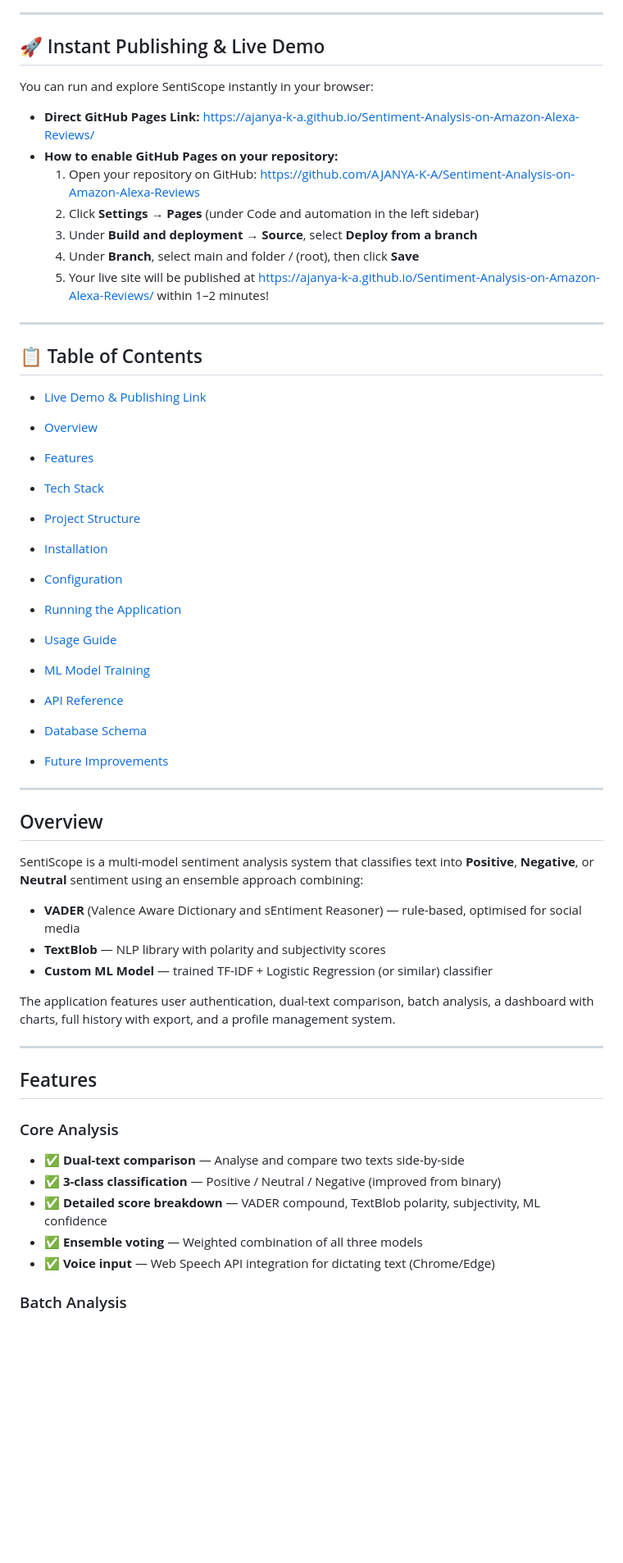
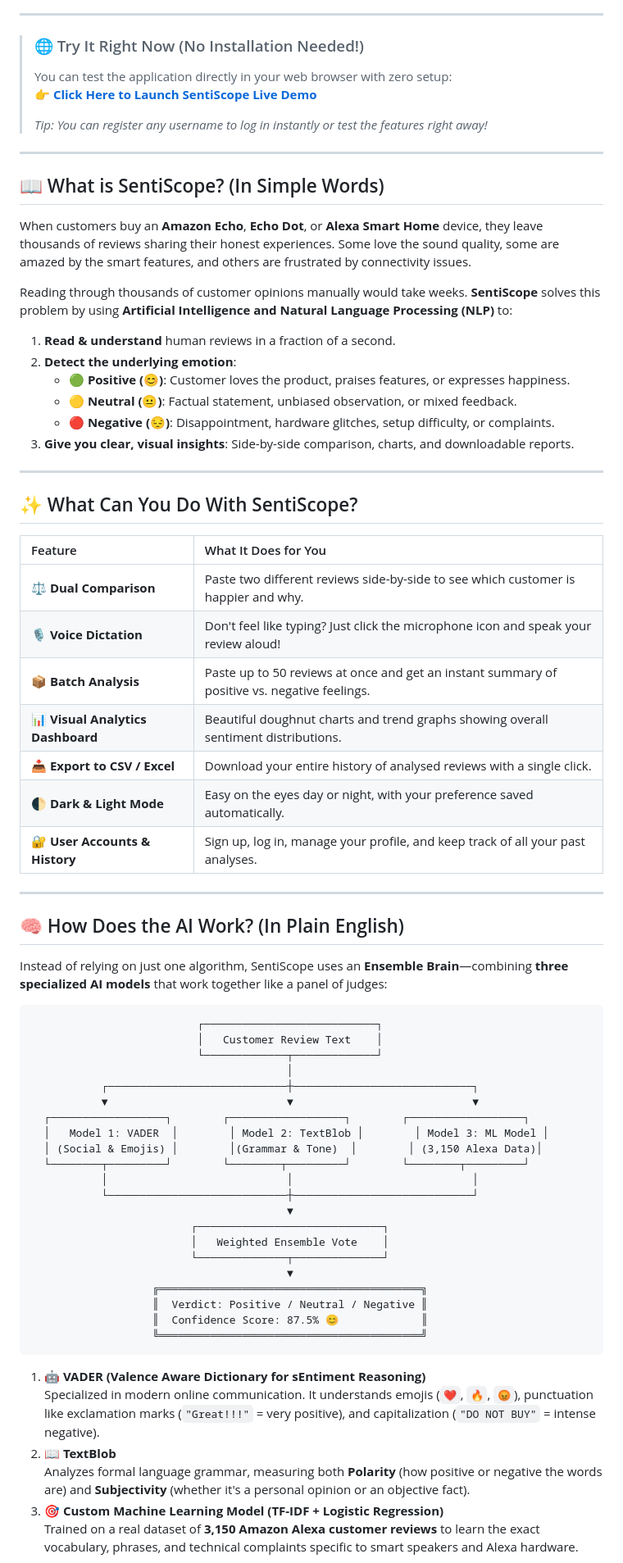
Before and after one commit to AJANYA-K-A/Sentiment-Analysis-on-Amazon-Alexa-Reviews, a Markdown page: readme.md, the part around one of its changes. Shown at 82% size. Drawn GitHub-style; blank space fills up the shorter version.

Commit message:
docs: rewrite README to be clean, simple, and human-friendly

````diff
--- a/readme.md
+++ b/readme.md
@@ -12,59 +24,76 @@ A full-stack & client-side NLP web application for multi-model sentiment analysi
 
 ---
 
-## 🚀 Instant Publishing & Live Demo
-
-You can run and explore SentiScope instantly in your browser:
-- **Direct GitHub Pages Link:** [https://ajanya-k-a.github.io/Sentiment-Analysis-on-Amazon-Alexa-Reviews/](https://ajanya-k-a.github.io/Sentiment-Analysis-on-Amazon-Alexa-Reviews/)
-- **How to enable GitHub Pages on your repository:**
-  1. Open your repository on GitHub: https://github.com/AJANYA-K-A/Sentiment-Analysis-on-Amazon-Alexa-Reviews
-  2. Click **Settings** → **Pages** (under Code and automation in the left sidebar)
-  3. Under **Build and deployment** → **Source**, select **Deploy from a branch**
-  4. Under **Branch**, select main and folder / (root), then click **Save**
-  5. Your live site will be published at https://ajanya-k-a.github.io/Sentiment-Analysis-on-Amazon-Alexa-Reviews/ within 1–2 minutes!
+> ### 🌐 Try It Right Now (No Installation Needed!)
+>
+> You can test the application directly in your web browser with zero setup:
+> 👉 **[Click Here to Launch SentiScope Live Demo](https://ajanya-k-a.github.io/Sentiment-Analysis-on-Amazon-Alexa-Reviews/)**
+>
+> *Tip: You can register any username to log in instantly or test the features right away!*
 
 ---
 
-## 📋 Table of Contents
+## 📖 What is SentiScope? (In Simple Words)
 
-- [Live Demo & Publishing Link](#-instant-publishing--live-demo)
+When customers buy an **Amazon Echo**, **Echo Dot**, or **Alexa Smart Home** device, they leave thousands of reviews sharing their honest experiences. Some love the sound quality, some are amazed by the smart features, and others are frustrated by connectivity issues.
 
-- [Overview](#overview)
-- [Features](#features)
-- [Tech Stack](#tech-stack)
-- [Project Structure](#project-structure)
-- [Installation](#installation)
-- [Configuration](#configuration)
-- [Running the Application](#running-the-application)
-- [Usage Guide](#usage-guide)
-- [ML Model Training](#ml-model-training)
-- [API Reference](#api-reference)
-- [Database Schema](#database-schema)
-- [Future Improvements](#future-improvements)
+Reading through thousands of customer opinions manually would take weeks. **SentiScope** solves this problem by using **Artificial Intelligence and Natural Language Processing (NLP)** to:
+
+1. **Read & understand** human reviews in a fraction of a second.
+2. **Detect the underlying emotion**:
+   - 🟢 **Positive (😊)**: Customer loves the product, praises features, or expresses happiness.
+   - 🟡 **Neutral (😐)**: Factual statement, unbiased observation, or mixed feedback.
+   - 🔴 **Negative (😔)**: Disappointment, hardware glitches, setup difficulty, or complaints.
+3. **Give you clear, visual insights**: Side-by-side comparison, charts, and downloadable reports.
 
 ---
 
-## Overview
+## ✨ What Can You Do With SentiScope?
 
-SentiScope is a multi-model sentiment analysis system that classifies text into **Positive**, **Negative**, or **Neutral** sentiment using an ensemble approach combining:
-
-- **VADER** (Valence Aware Dictionary and sEntiment Reasoner) — rule-based, optimised for social media
-- **TextBlob** — NLP library with polarity and subjectivity scores
-- **Custom ML Model** — trained TF-IDF + Logistic Regression (or similar) classifier
-
-The application features user authentication, dual-text comparison, batch analysis, a dashboard with charts, full history with export, and a profile management system.
+| Feature | What It Does for You |
+| :--- | :--- |
+| ⚖️ **Dual Comparison** | Paste two different reviews side-by-side to see which customer is happier and why. |
+| 🎙️ **Voice Dictation** | Don't feel like typing? Just click the microphone icon and speak your review aloud! |
+| 📦 **Batch Analysis** | Paste up to 50 reviews at once and get an instant summary of positive vs. negative feelings. |
+| 📊 **Visual Analytics Dashboard** | Beautiful doughnut charts and trend graphs showing overall sentiment distributions. |
+| 📥 **Export to CSV / Excel** | Download your entire history of analysed reviews with a single click. |
+| 🌓 **Dark & Light Mode** | Easy on the eyes day or night, with your preference saved automatically. |
+| 🔐 **User Accounts & History** | Sign up, log in, manage your profile, and keep track of all your past analyses. |
 
 ---
 
-## Features
+## 🧠 How Does the AI Work? (In Plain English)
 
-### Core Analysis
+Instead of relying on just one algorithm, SentiScope uses an **Ensemble Brain**—combining **three specialized AI models** that work together like a panel of judges:
 
-- ✅ **Dual-text comparison** — Analyse and compare two texts side-by-side
-- ✅ **3-class classification** — Positive / Neutral / Negative (improved from binary)
-- ✅ **Detailed score breakdown** — VADER compound, TextBlob polarity, subjectivity, ML confidence
-- ✅ **Ensemble voting** — Weighted combination of all three models
-- ✅ **Voice input** — Web Speech API integration for dictating text (Chrome/Edge)
+```
+                          ┌───────────────────────────┐
+                          │   Customer Review Text    │
+                          └─────────────┬─────────────┘
+                                        │
+           ┌────────────────────────────┼────────────────────────────┐
+           ▼                            ▼                            ▼
+  ┌──────────────────┐        ┌──────────────────┐        ┌──────────────────┐
+  │   Model 1: VADER  │        │ Model 2: TextBlob │        │ Model 3: ML Model │
+  │ (Social & Emojis) │        │(Grammar & Tone)  │        │ (3,150 Alexa Data)│
+  └────────┬─────────┘        └────────┬─────────┘        └────────┬─────────┘
+           │                            │                            │
+           └────────────────────────────┼────────────────────────────┘
+                                        ▼
+                         ┌─────────────────────────────┐
+                         │   Weighted Ensemble Vote    │
+                         └──────────────┬──────────────┘
+                                        ▼
+                   ╔═════════════════════════════════════════╗
+                   ║  Verdict: Positive / Neutral / Negative ║
+                   ║  Confidence Score: 87.5% 😊             ║
+                   ╚═════════════════════════════════════════╝
+```
 
-### Batch Analysis
+1. **🤖 VADER (Valence Aware Dictionary for sEntiment Reasoning)**
+   Specialized in modern online communication. It understands emojis (`❤️`, `🔥`, `😡`), punctuation like exclamation marks (`"Great!!!"` = very positive), and capitalization (`"DO NOT BUY"` = intense negative).
+2. **📖 TextBlob**
+   Analyzes formal language grammar, measuring both **Polarity** (how positive or negative the words are) and **Subjectivity** (whether it's a personal opinion or an objective fact).
+3. **🎯 Custom Machine Learning Model (TF-IDF + Logistic Regression)**
+   Trained on a real dataset of **3,150 Amazon Alexa customer reviews** to learn the exact vocabulary, phrases, and technical complaints specific to smart speakers and Alexa hardware.
 
````
Also changed, not shown: other parts of readme.md (+91 -332 lines).
